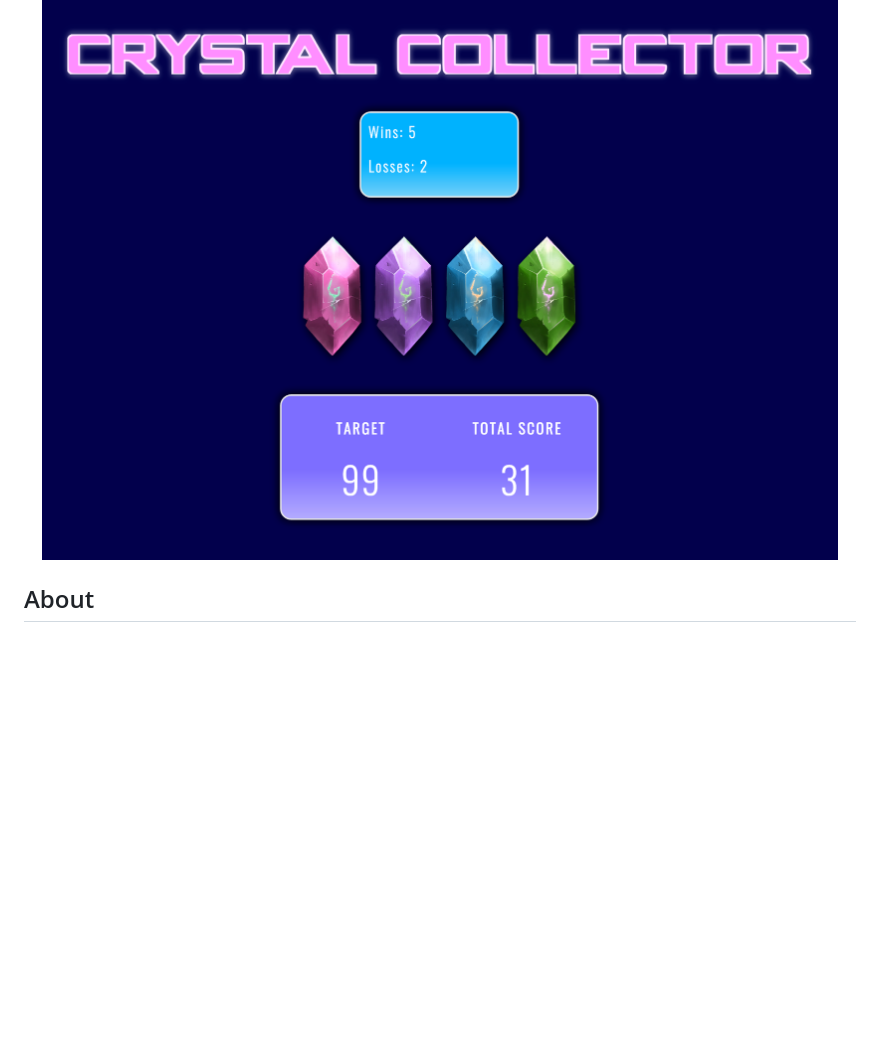
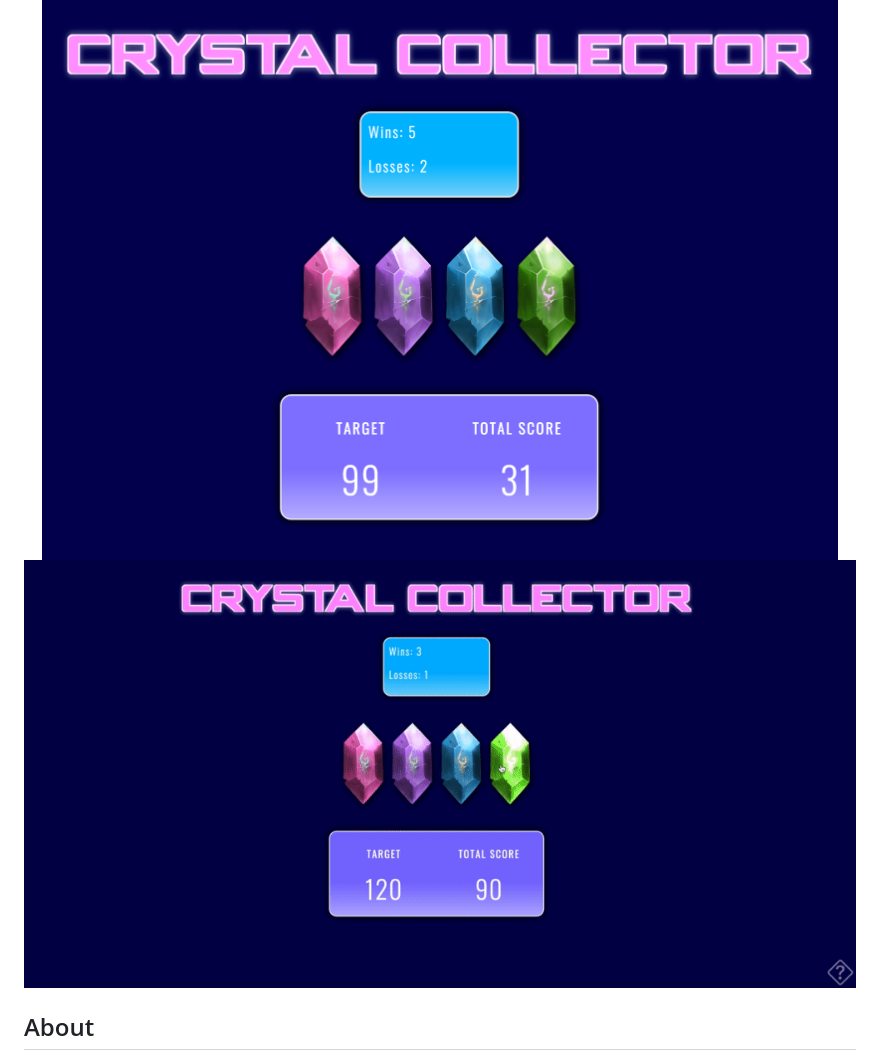
Before and after one commit to CodingNav/Crystal-Collector-Game, a Markdown page: README.md, the part around the change. Rendered like a GitHub page; pictures changed too: assets/images/crystal_collector.gif (added); blank space fills up the shorter version.

Commit message:
Added gif to ReadMe

```diff
--- a/README.md
+++ b/README.md
@@ -5,6 +5,7 @@
 ## Preview
 
 <img src="./assets/images/game_screenshot.png" alt="Game" width="100%">
+<img src="./assets/images/crystal_collector.gif" alt="Game" width="100%">
 
 
 ## About
```
Also changed, not shown: 3 other files.
